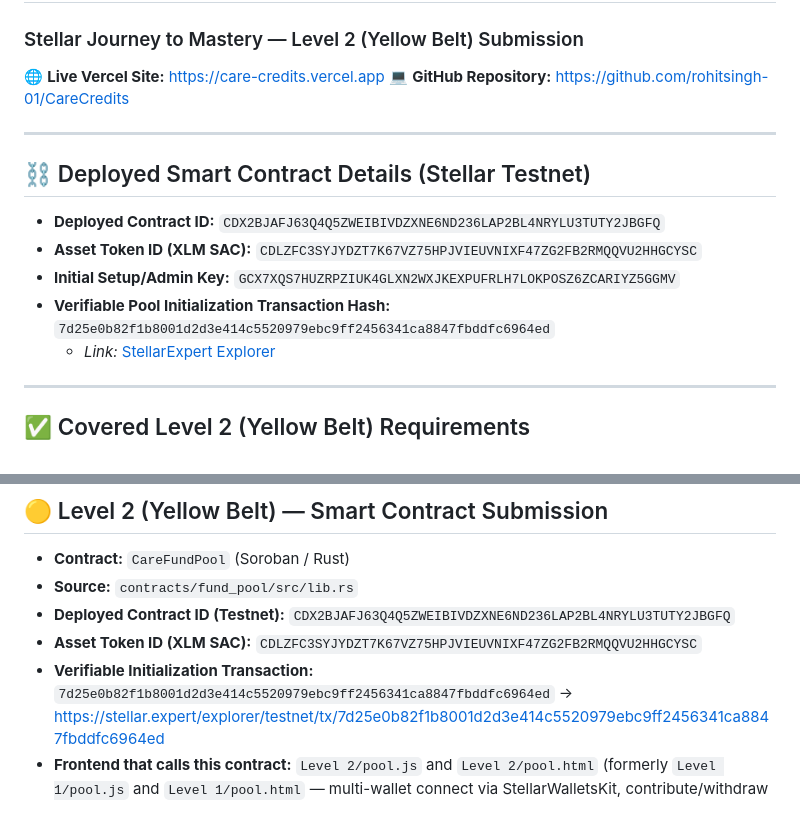
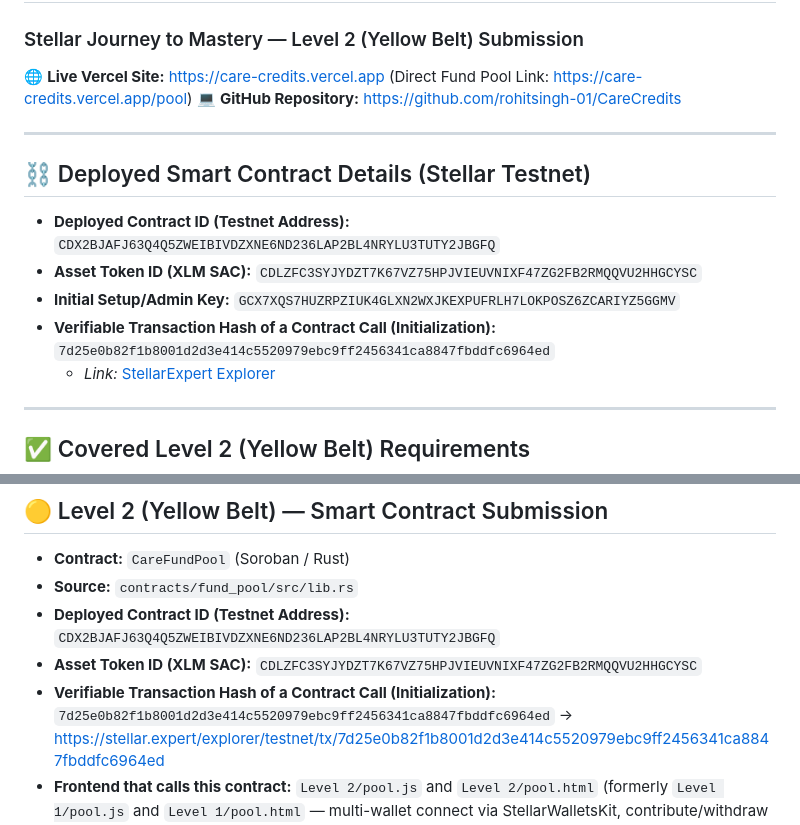
Before and after one commit to rohitsingh-01/CareCredits, a Markdown page: README.md, 2 parts joined by grey strips. Drawn GitHub-style.

Commit message:
docs: refine root README.md terminology to match Level 2 grading criteria exactly

```diff
--- a/README.md
+++ b/README.md
@@ -1,17 +1,17 @@
 # CareCredits — Family Fund Pool
 ### Stellar Journey to Mastery — Level 2 (Yellow Belt) Submission
 
-🌐 **Live Vercel Site:** [https://care-credits.vercel.app](https://care-credits.vercel.app)
+🌐 **Live Vercel Site:** [https://care-credits.vercel.app](https://care-credits.vercel.app) (Direct Fund Pool Link: [https://care-credits.vercel.app/pool](https://care-credits.vercel.app/pool))
 💻 **GitHub Repository:** [https://github.com/rohitsingh-01/CareCredits](https://github.com/rohitsingh-01/CareCredits)
 
 ---
 
 ## ⛓ Deployed Smart Contract Details (Stellar Testnet)
 
-*   **Deployed Contract ID:** `CDX2BJAFJ63Q4Q5ZWEIBIVDZXNE6ND236LAP2BL4NRYLU3TUTY2JBGFQ`
+*   **Deployed Contract ID (Testnet Address):** `CDX2BJAFJ63Q4Q5ZWEIBIVDZXNE6ND236LAP2BL4NRYLU3TUTY2JBGFQ`
 *   **Asset Token ID (XLM SAC):** `CDLZFC3SYJYDZT7K67VZ75HPJVIEUVNIXF47ZG2FB2RMQQVU2HHGCYSC`
 *   **Initial Setup/Admin Key:** `GCX7XQS7HUZRPZIUK4GLXN2WXJKEXPUFRLH7LOKPOSZ6ZCARIYZ5GGMV`
-*   **Verifiable Pool Initialization Transaction Hash:** `7d25e0b82f1b8001d2d3e414c5520979ebc9ff2456341ca8847fbddfc6964ed`
+*   **Verifiable Transaction Hash of a Contract Call (Initialization):** `7d25e0b82f1b8001d2d3e414c5520979ebc9ff2456341ca8847fbddfc6964ed`
     *   *Link:* [StellarExpert Explorer](https://stellar.expert/explorer/testnet/tx/7d25e0b82f1b8001d2d3e414c5520979ebc9ff2456341ca8847fbddfc6964ed)
 
 ---
@@ -60,9 +60,9 @@ CareCredits/
 
 - **Contract:** `CareFundPool` (Soroban / Rust)
 - **Source:** `contracts/fund_pool/src/lib.rs`
-- **Deployed Contract ID (Testnet):** `CDX2BJAFJ63Q4Q5ZWEIBIVDZXNE6ND236LAP2BL4NRYLU3TUTY2JBGFQ`
+- **Deployed Contract ID (Testnet Address):** `CDX2BJAFJ63Q4Q5ZWEIBIVDZXNE6ND236LAP2BL4NRYLU3TUTY2JBGFQ`
 - **Asset Token ID (XLM SAC):** `CDLZFC3SYJYDZT7K67VZ75HPJVIEUVNIXF47ZG2FB2RMQQVU2HHGCYSC`
-- **Verifiable Initialization Transaction:** `7d25e0b82f1b8001d2d3e414c5520979ebc9ff2456341ca8847fbddfc6964ed`
+- **Verifiable Transaction Hash of a Contract Call (Initialization):** `7d25e0b82f1b8001d2d3e414c5520979ebc9ff2456341ca8847fbddfc6964ed`
   → https://stellar.expert/explorer/testnet/tx/7d25e0b82f1b8001d2d3e414c5520979ebc9ff2456341ca8847fbddfc6964ed
 - **Frontend that calls this contract:** `Level 2/pool.js` and `Level 2/pool.html` (formerly `Level 1/pool.js` and `Level 1/pool.html` — multi-wallet connect via StellarWalletsKit, contribute/withdraw calls, live event polling)
 - **Wallet connect for this level:** `Level 2/pool.html` + `Level 2/pool.js` — StellarWalletsKit modal (Freighter, xBull, etc.)
```
